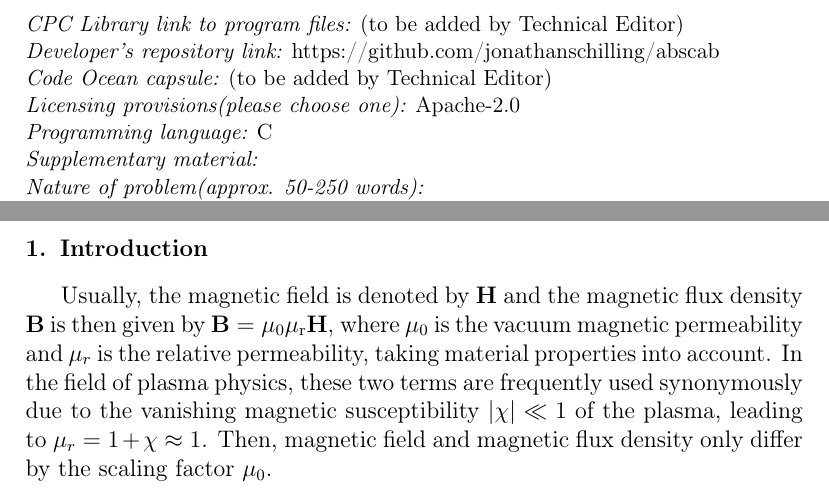
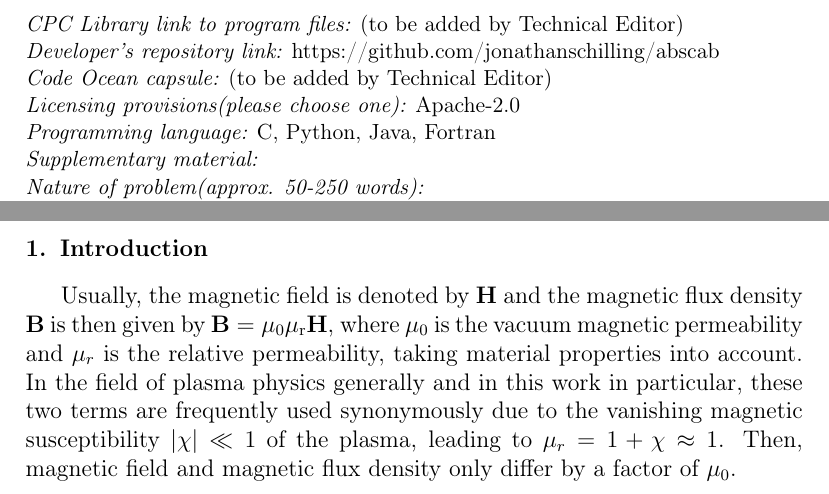
Before and after one commit to jonathanschilling/abscab, a LaTeX paper (article/abscab_main.tex, which reads article/abscab_Introduction.tex): two parts of pages 2 and 3 of 37, joined at a grey line, cut so that both start at the same text. Compiled offline with pdfLaTeX.

```diff
--- a/article/abscab_Introduction.tex
+++ b/article/abscab_Introduction.tex
@@ -1,9 +1,13 @@
 \section{Introduction}
 \label{sec:introduction}
 
-Usually, the magnetic field is denoted by $\mathbf{H}$
-and the magnetic flux density $\mathbf{B}$ is then given by $\mathbf{B} = \mu_0 \mu_\mathrm{r} \mathbf{H}$, where
-$\mu_0$ is the vacuum magnetic permeability and $\mu_r$ is the relative permeability, taking material properties into account.
-In the field of plasma physics, these two terms are frequently used synonymously due to the vanishing
-magnetic susceptibility $|\chi| \ll 1$ of the plasma, leading to $\mu_r = 1+\chi \approx 1$.
-Then, magnetic field and magnetic flux density only differ by the scaling factor $\mu_0$.
+Usually,
+the magnetic field is denoted by $\mathbf{H}$ and
+the magnetic flux density $\mathbf{B}$ is then given by $\mathbf{B} = \mu_0 \mu_\mathrm{r} \mathbf{H}$,
+where $\mu_0$ is the vacuum magnetic permeability
+and $\mu_r$ is the relative permeability, taking material properties into account.
+In the field of plasma physics generally and in this work in particular,
+these two terms are frequently used synonymously
+due to the vanishing magnetic susceptibility $|\chi| \ll 1$ of the plasma,
+leading to $\mu_r = 1+\chi \approx 1$.
+Then, magnetic field and magnetic flux density only differ by a factor of $\mu_0$.
--- a/article/abscab_main.tex
+++ b/article/abscab_main.tex
@@ -191,7 +191,7 @@
 {\em Developer's repository link:} https://github.com/jonathanschilling/abscab \\
 {\em Code Ocean capsule:} (to be added by Technical Editor)\\
 {\em Licensing provisions(please choose one):} Apache-2.0 \\
-{\em Programming language:} C                                  \\
+{\em Programming language:} C, Python, Java, Fortran \\
 {\em Supplementary material:}                                 \\
   % Fill in if necessary, otherwise leave out.
 {\em Nature of problem(approx. 50-250 words):}\\
```
Also changed, not shown: article/abscab_main.pdf.
